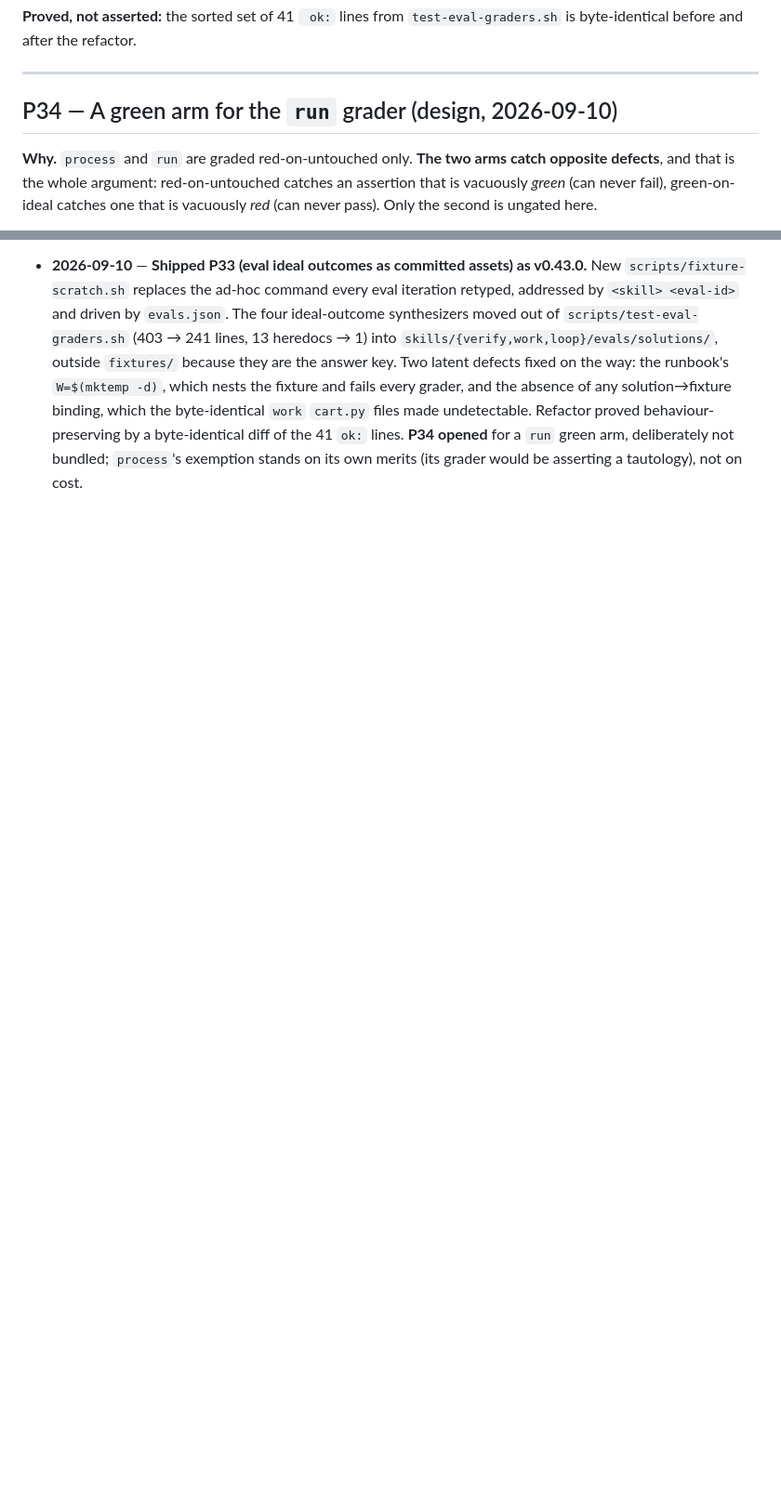
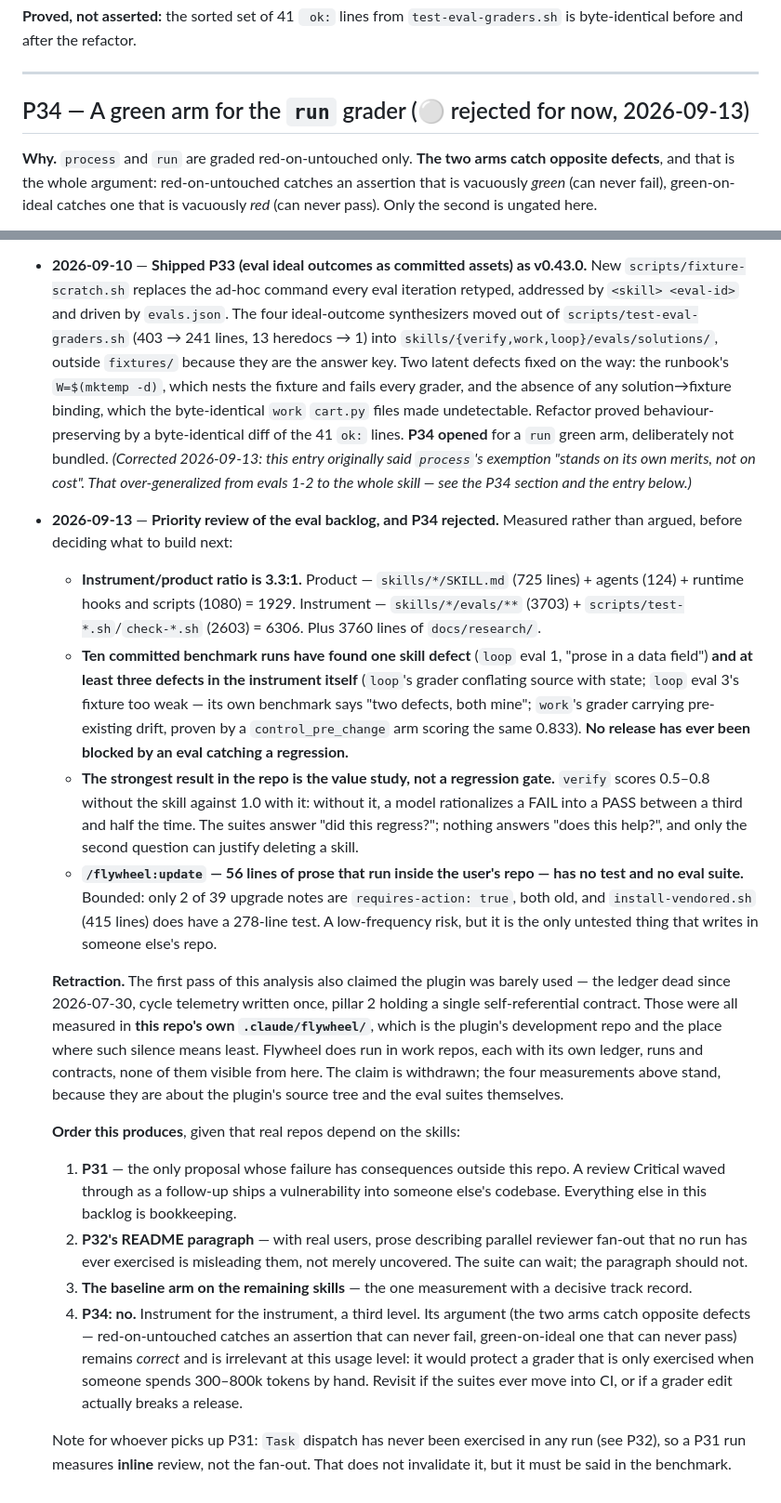
Before and after one commit to arazvan-ec/xmarks, a Markdown page: docs/research/improvement-proposals.md, 2 parts joined by grey strips. Shown at 93% size. GitHub-like rendering; blank space fills up the shorter version.

Commit message:
docs: reject P34, and record the measurements that reordered the backlog
The decision log contradicted the P34 section. Its 2026-09-10 entry still said
process's exemption "stands on its own merits, not on cost", which P34 had
already been corrected away from — and DATA.md designates the decision log as
the record, so a session starting cold would inherit the false version. The
entry now carries the correction inline rather than being silently rewritten.

P34 is marked rejected rather than left as a live design. Its argument is
correct and irrelevant at this usage level: it protects a grader exercised only
when someone spends 300-800k tokens by hand. Revisit if the suites move into CI.

The measurements behind the reordering are recorded so the next session does not
re-derive them: the instrument/product ratio (6306 lines against 1929); ten
benchmark runs finding one skill defect against at least three in the instrument
itself, with no release ever blocked by a caught regression; the verify value
study (0.5-0.8 without the skill against 1.0 with it) as the strongest result in
the repo, answering a question the suites do not ask; and /flywheel:update
running inside user repos with no test of any kind, bounded by only 2 of 39
upgrade notes requiring action.

Includes a retraction. The first pass also claimed the plugin was barely used —
ledger dead since July, telemetry written once, one self-referential contract.
All three were measured in this repo's own .claude/flywheel/, which is the
plugin's development repo and where such silence means least. Flywheel runs in
work repos whose state is not visible from here. Withdrawn; the four
measurements above stand, being about the source tree and the suites themselves.

Resulting order: P31 first (the only proposal whose failure reaches another
repo), then P32's README paragraph, then the baseline arm. Plus a note that a
P31 run measures inline review rather than the fan-out, since Task dispatch has
never been exercised.

Co-Authored-By: Claude Opus 5 <noreply@anthropic.com>
Claude-Session: https://claude.ai/code/session_018UYPutzbNexdrkdCTjGyDh

```diff
--- a/docs/research/improvement-proposals.md
+++ b/docs/research/improvement-proposals.md
@@ -1209,7 +1209,7 @@ while `apply.sh` exited 0.
 
 ---
 
-## P34 — A green arm for the `run` grader (design, 2026-09-10)
+## P34 — A green arm for the `run` grader (⚪ rejected for now, 2026-09-13)
 
 **Why.** `process` and `run` are graded red-on-untouched only. **The two arms
 catch opposite defects**, and that is the whole argument: red-on-untouched
@@ -2020,5 +2020,62 @@ Append-only. Newest at the bottom.
   absence of any solution→fixture binding, which the byte-identical `work`
   `cart.py` files made undetectable. Refactor proved behaviour-preserving by a
   byte-identical diff of the 41 `ok:` lines. **P34 opened** for a `run` green
-  arm, deliberately not bundled; `process`'s exemption stands on its own merits
-  (its grader would be asserting a tautology), not on cost.
+  arm, deliberately not bundled. *(Corrected 2026-09-13: this entry originally
+  said `process`'s exemption "stands on its own merits, not on cost". That
+  over-generalized from evals 1-2 to the whole skill — see the P34 section and
+  the entry below.)*
+- **2026-09-13** — **Priority review of the eval backlog, and P34 rejected.**
+  Measured rather than argued, before deciding what to build next:
+
+  - **Instrument/product ratio is 3.3:1.** Product — `skills/*/SKILL.md` (725
+    lines) + agents (124) + runtime hooks and scripts (1080) = 1929. Instrument —
+    `skills/*/evals/**` (3703) + `scripts/test-*.sh`/`check-*.sh` (2603) = 6306.
+    Plus 3760 lines of `docs/research/`.
+  - **Ten committed benchmark runs have found one skill defect** (`loop` eval 1,
+    "prose in a data field") **and at least three defects in the instrument
+    itself** (`loop`'s grader conflating source with state; `loop` eval 3's
+    fixture too weak — its own benchmark says "two defects, both mine"; `work`'s
+    grader carrying pre-existing drift, proven by a `control_pre_change` arm
+    scoring the same 0.833). **No release has ever been blocked by an eval
+    catching a regression.**
+  - **The strongest result in the repo is the value study, not a regression
+    gate.** `verify` scores 0.5–0.8 without the skill against 1.0 with it: without
+    it, a model rationalizes a FAIL into a PASS between a third and half the time.
+    The suites answer "did this regress?"; nothing answers "does this help?", and
+    only the second question can justify deleting a skill.
+  - **`/flywheel:update` — 56 lines of prose that run inside the user's repo —
+    has no test and no eval suite.** Bounded: only 2 of 39 upgrade notes are
+    `requires-action: true`, both old, and `install-vendored.sh` (415 lines) does
+    have a 278-line test. A low-frequency risk, but it is the only untested thing
+    that writes in someone else's repo.
+
+  **Retraction.** The first pass of this analysis also claimed the plugin was
+  barely used — the ledger dead since 2026-07-30, cycle telemetry written once,
+  pillar 2 holding a single self-referential contract. Those were all measured in
+  **this repo's own `.claude/flywheel/`**, which is the plugin's development repo
+  and the place where such silence means least. Flywheel does run in work repos,
+  each with its own ledger, runs and contracts, none of them visible from here.
+  The claim is withdrawn; the four measurements above stand, because they are
+  about the plugin's source tree and the eval suites themselves.
+
+  **Order this produces**, given that real repos depend on the skills:
+
+  1. **P31** — the only proposal whose failure has consequences outside this
+     repo. A review Critical waved through as a follow-up ships a vulnerability
+     into someone else's codebase. Everything else in this backlog is
+     bookkeeping.
+  2. **P32's README paragraph** — with real users, prose describing parallel
+     reviewer fan-out that no run has ever exercised is misleading them, not
+     merely uncovered. The suite can wait; the paragraph should not.
+  3. **The baseline arm on the remaining skills** — the one measurement with a
+     decisive track record.
+  4. **P34: no.** Instrument for the instrument, a third level. Its argument (the
+     two arms catch opposite defects — red-on-untouched catches an assertion that
+     can never fail, green-on-ideal one that can never pass) remains *correct*
+     and is irrelevant at this usage level: it would protect a grader that is
+     only exercised when someone spends 300–800k tokens by hand. Revisit if the
+     suites ever move into CI, or if a grader edit actually breaks a release.
+
+  Note for whoever picks up P31: `Task` dispatch has never been exercised in any
+  run (see P32), so a P31 run measures **inline** review, not the fan-out. That
+  does not invalidate it, but it must be said in the benchmark.
```
